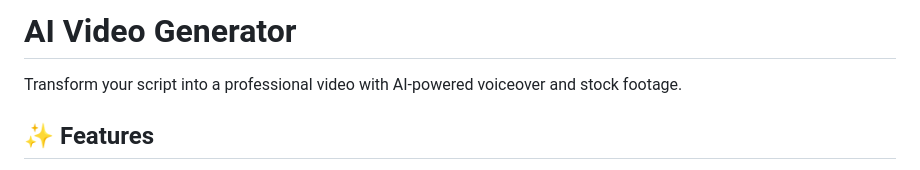
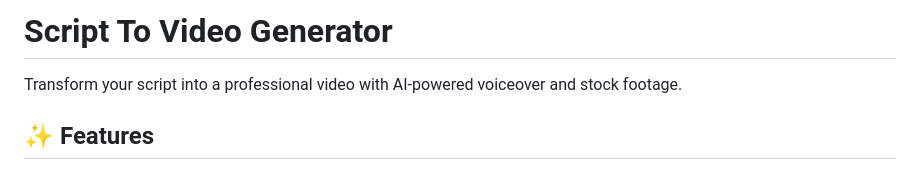
Before and after one commit to agnihotri-anxh/Script-To-Video-Generator, a Markdown page: README.md, the part around the change. GitHub-like rendering.

```diff
--- a/README.md
+++ b/README.md
@@ -1,4 +1,4 @@
-#  AI Video Generator
+#  Script To Video Generator
 
 Transform your script into a professional video with AI-powered voiceover and stock footage.
 
```
